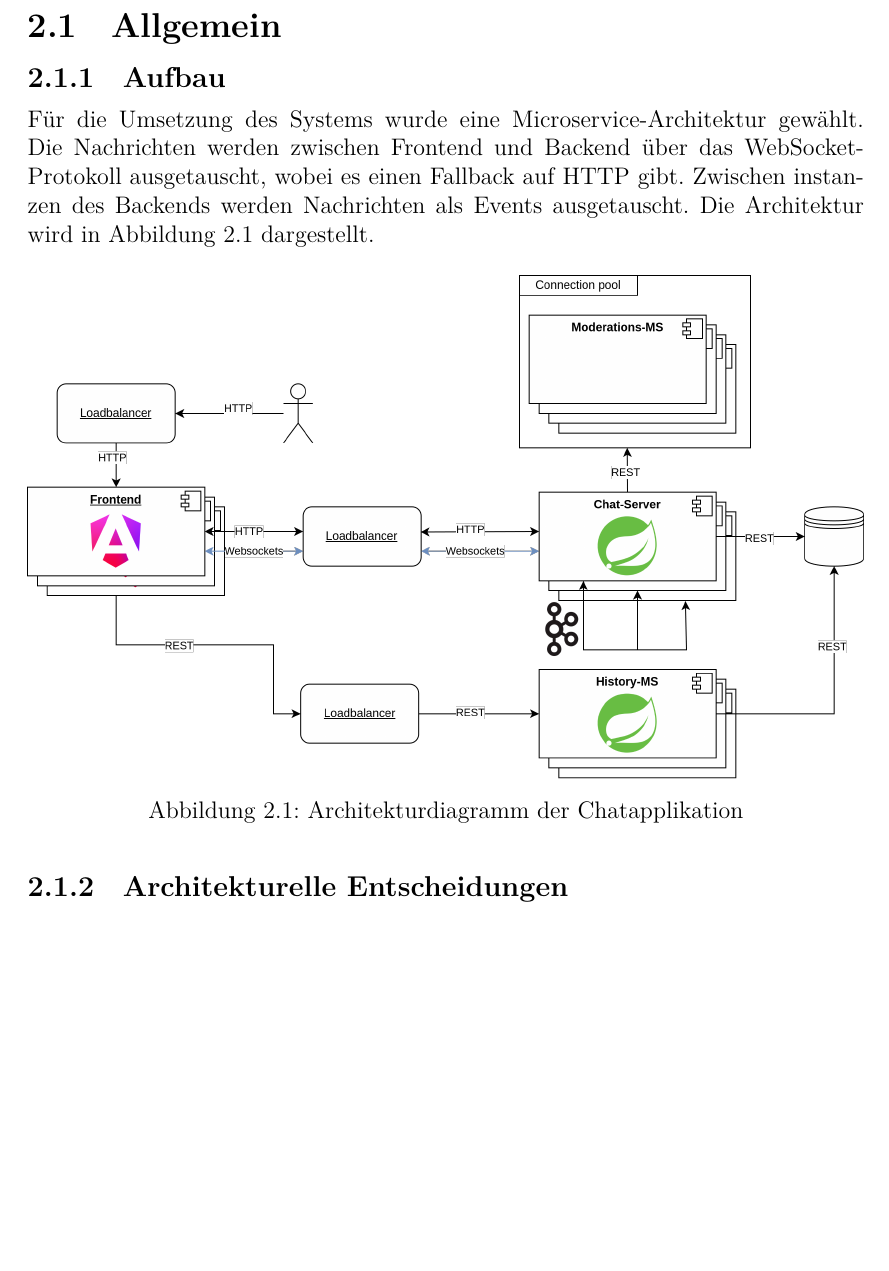
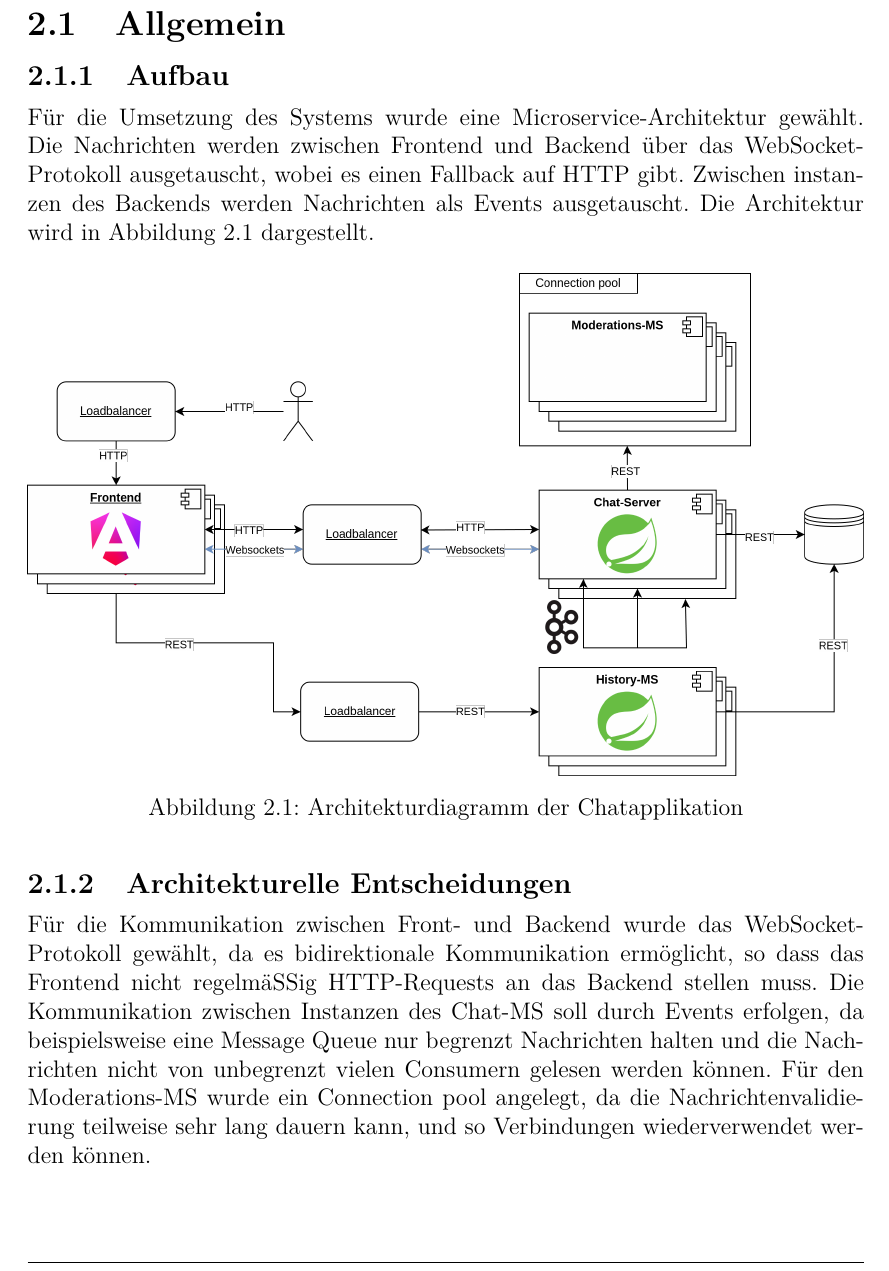
Before and after one commit to FabianSig/DHBW-T3INF4349-Verteilte-Systeme, a LaTeX document (ausarbeitung/main.tex): part of page 5 of 13 before the commit and part of page 5 of 14 after it, cut so that both start at the same text, the shorter picture padded with empty space. Compiled offline with XeLaTeX.

Commit message:
add: architekturelle entscheidungen

```diff
--- a/ausarbeitung/main.tex
+++ b/ausarbeitung/main.tex
@@ -41,6 +41,7 @@
 
 \usepackage[utf8]{inputenc} % this is needed for umlauts
 \usepackage[ngerman]{babel} % this is needed for umlauts
+\usepackage[T1]{fontenc}    % this is needed for correct output of umlauts in pdf
 
 
 \usepackage{subcaption} % Für subfigures glaub
@@ -320,7 +321,9 @@ Für die Umsetzung des Systems wurde eine Microservice-Architektur gewählt. Die
 	\label{fig:Architektur}
 \end{figure}
 \subsection{Architekturelle Entscheidungen}
-
+Für die Kommunikation zwischen Front- und Backend wurde das WebSocket-Protokoll gewählt, da es bidirektionale Kommunikation ermöglicht, so dass das Frontend nicht regelmäßig HTTP-Requests an das Backend stellen muss.
+Die Kommunikation zwischen Instanzen des Chat-MS soll durch Events erfolgen, da beispielsweise eine Message Queue nur begrenzt Nachrichten halten und die Nachrichten nicht von unbegrenzt vielen Consumern gelesen werden können.
+Für den Moderations-MS wurde ein Connection pool angelegt, da die Nachrichtenvalidierung teilweise sehr lang dauern kann, und so Verbindungen wiederverwendet werden können.
 \section{Systemkomponenten}
 \subsection{Welche Komponenten}
 Die Architektur des Systems ist in sechs Komponenten aufgeteilt.
```
Also changed, not shown: ausarbeitung/images/architektur.png.
